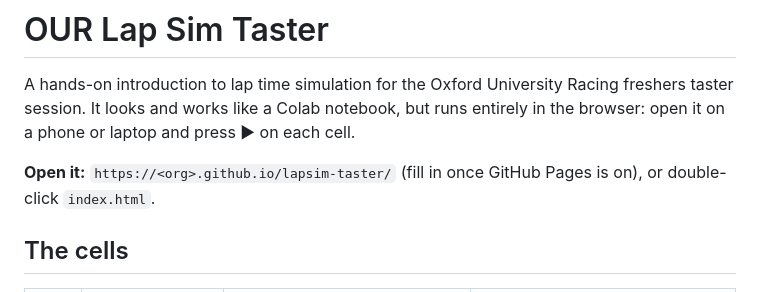
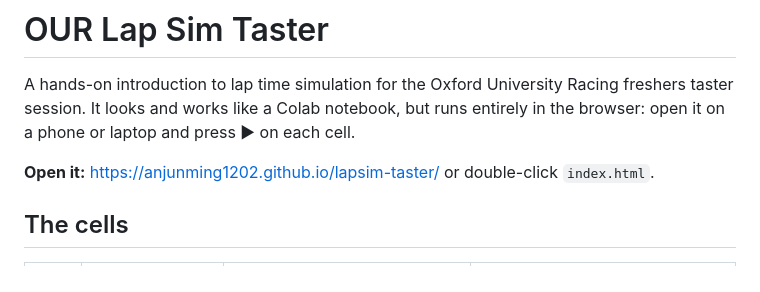
Before and after one commit to anjunming1202/lapsim-taster, a Markdown page: README.md, the part around the change. Drawn GitHub-style.

Commit message:
Point README at the live GitHub Pages URL
Co-Authored-By: Claude Opus 5.5 <noreply@anthropic.com>

```diff
--- a/README.md
+++ b/README.md
@@ -2,7 +2,7 @@
 
 A hands-on introduction to lap time simulation for the Oxford University Racing freshers taster session. It looks and works like a Colab notebook, but runs entirely in the browser: open it on a phone or laptop and press ▶ on each cell.
 
-**Open it:** `https://<org>.github.io/lapsim-taster/` (fill in once GitHub Pages is on), or double-click `index.html`.
+**Open it:** https://anjunming1202.github.io/lapsim-taster/ or double-click `index.html`.
 
 ## The cells
 
```
